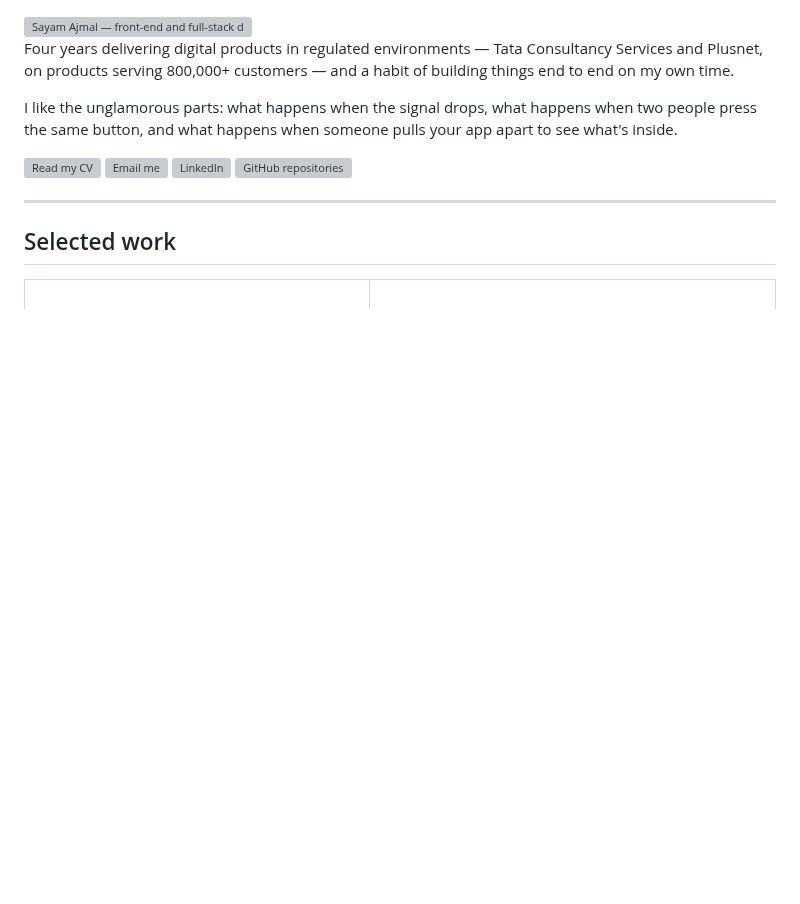
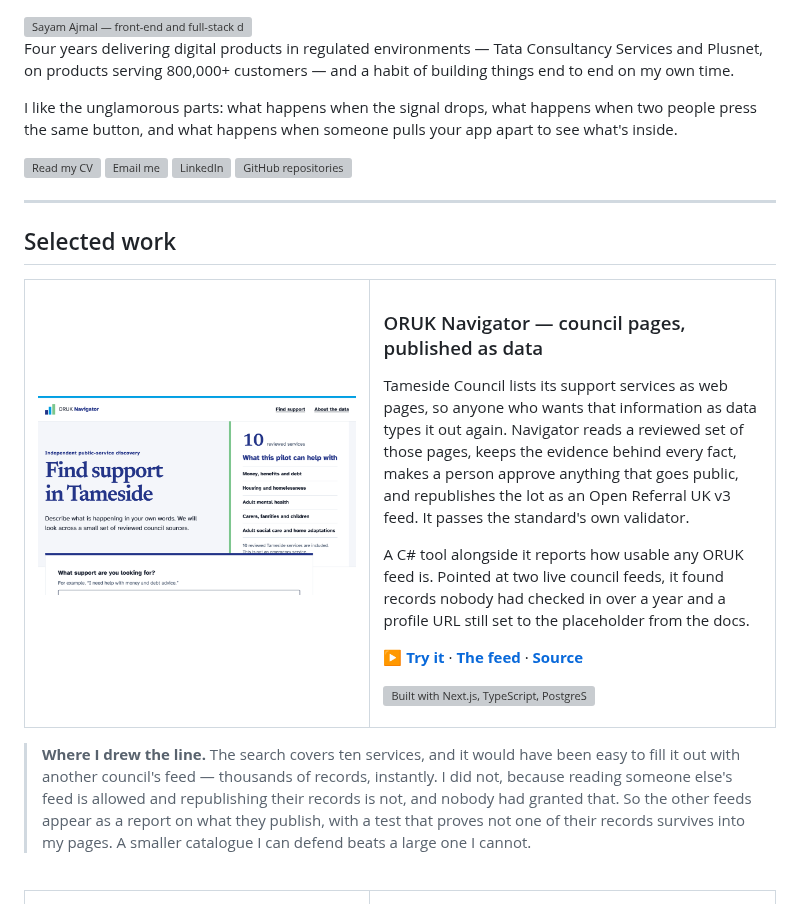
Before and after one commit to SayamDev/SayamDev, a Markdown page: README.md, the part around one of its changes. GitHub-like rendering; pictures changed too: assets/projects/oruk.png (added); blank space fills up the shorter version; grey boxes are pictures that could not be loaded.

Commit message:
Add ORUK Navigator to selected work
Swatch colours for Next.js, C#, .NET and Open Referral UK, and the slug
mapping so the tag strip is generated from the CV like the others.

Co-Authored-By: Claude Opus 5 <noreply@anthropic.com>

```diff
--- a/README.md
+++ b/README.md
@@ -21,3 +21,38 @@ app apart to see what's inside.
 ---
 
 ## Selected work
+
+<table>
+<tr><td width="46%" valign="top">
+
+<a href="https://oruk-navigator.vercel.app"><img alt="ORUK Navigator: the Find support in Tameside home page, with the reviewed topics this pilot covers and the search that starts the journey" src="assets/projects/oruk.png"></a>
+
+</td><td valign="top">
+
+### ORUK Navigator — council pages, published as data
+
+Tameside Council lists its support services as web pages, so anyone who wants
+that information as data types it out again. Navigator reads a reviewed set of
+those pages, keeps the evidence behind every fact, makes a person approve
+anything that goes public, and republishes the lot as an Open Referral UK v3
+feed. It passes the standard's own validator.
+
+A C# tool alongside it reports how usable any ORUK feed is. Pointed at two live
+council feeds, it found records nobody had checked in over a year and a profile
+URL still set to the placeholder from the docs.
+
+**[▶ Try it](https://oruk-navigator.vercel.app)** · **[The feed](https://oruk-navigator.vercel.app/api/oruk/v3)** · **[Source](https://github.com/SayamDev/ORUK-Navigator)**
+
+<picture><source media="(prefers-color-scheme: dark)" srcset="assets/tags-oruk-dark.svg"><img alt="Built with Next.js, TypeScript, PostgreSQL, C#, .NET and Open Referral UK" src="assets/tags-oruk-light.svg"></picture>
+
+</td></tr>
+</table>
+
+> **Where I drew the line.** The search covers ten services, and it would have
+> been easy to fill it out with another council's feed — thousands of records,
+> instantly. I did not, because reading someone else's feed is allowed and
+> republishing their records is not, and nobody had granted that. So the other
+> feeds appear as a report on what they publish, with a test that proves not one
+> of their records survives into my pages. A smaller catalogue I can defend beats
+> a large one I cannot.
+
```
Also changed, not shown: other parts of README.md (+1 -0 lines), 4 other files.
